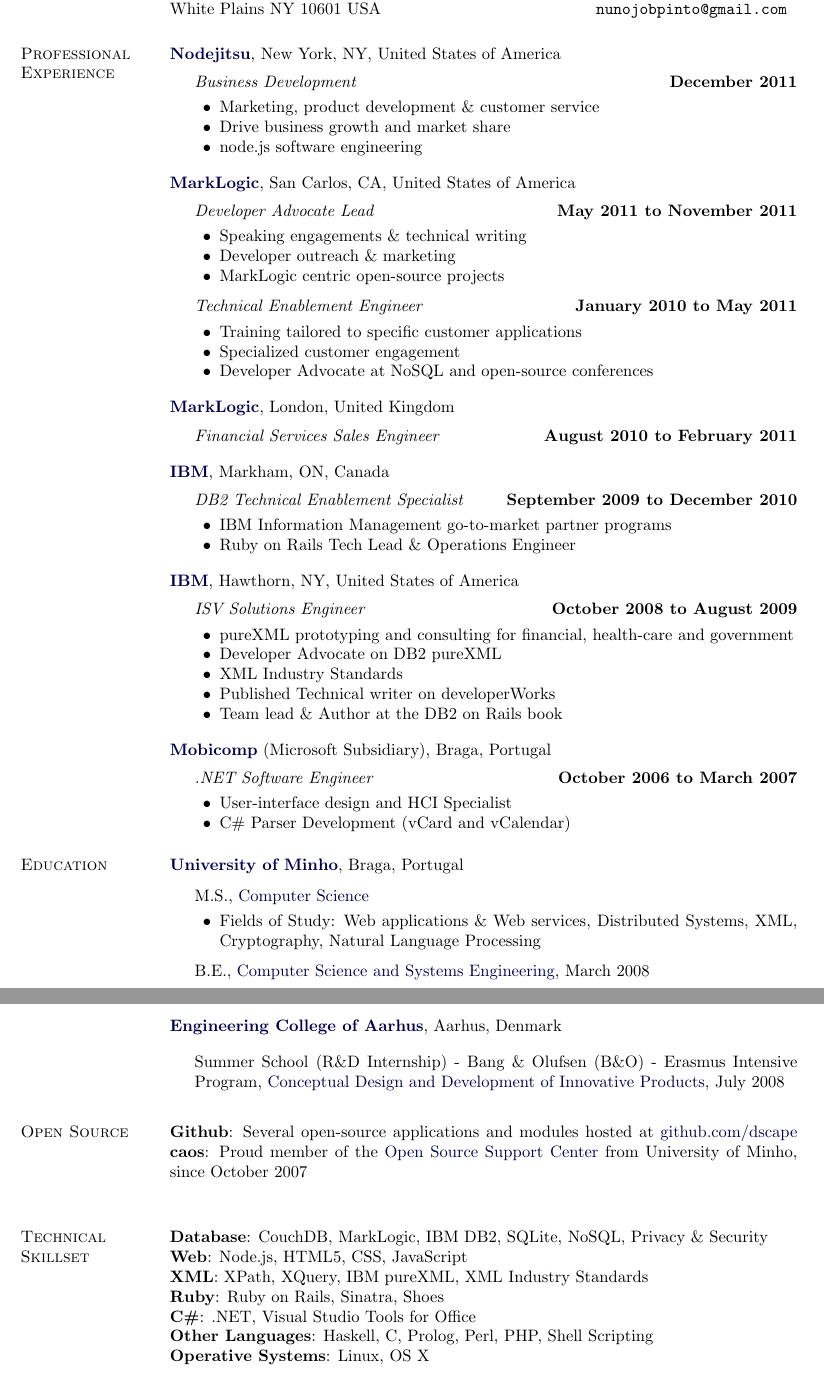
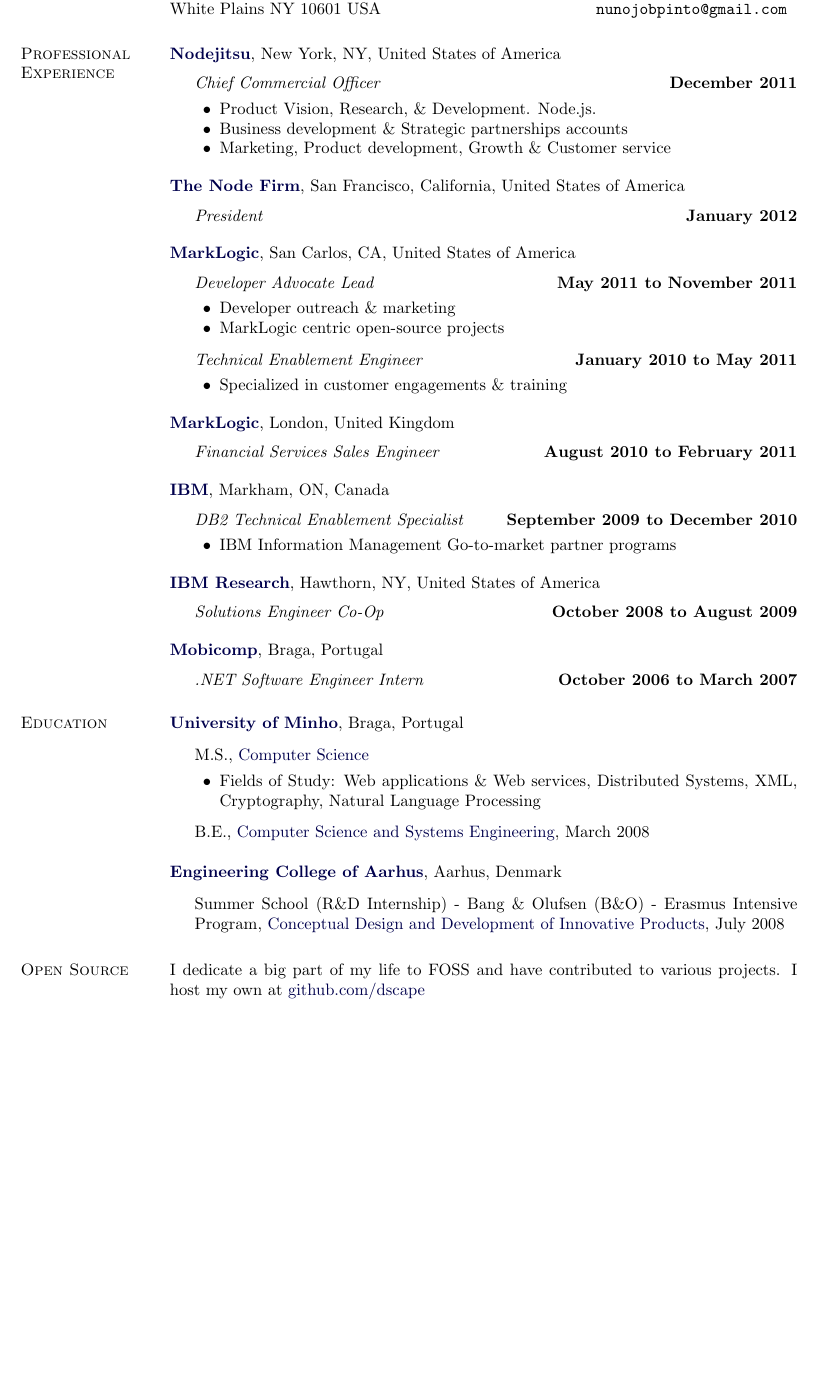
Before and after one commit to dscape/NunoJobResume, a LaTeX CV (nunojob-resume.tex): two parts of pages 1 and 2 of 2 before the commit and part of the page after it, the two joined at a grey line, cut so that both start at the same text, the shorter picture padded with empty space. Compiled offline with pdfLaTeX.

Commit message:
long due update. also fuck markdown, too much work

```diff
--- a/nunojob-resume.tex
+++ b/nunojob-resume.tex
@@ -210,13 +210,23 @@
 New York, NY, United States of America
 \begin{outerlist}
 
-  \item[] \textit{Business Development}%
+  \item[] \textit{Chief Commercial Officer}%
           \hfill \textbf{December 2011}
   \begin{innerlist}
-    \item Marketing, product development \& customer service
-    \item Drive business growth and market share
-    \item node.js software engineering
+    \item Product Vision, Research, \& Development. Node.js.
+    \item Business development \& Strategic partnerships accounts
+    \item Marketing, Product development, Growth \& Customer service
   \end{innerlist}
+\end{outerlist}
+
+\blankline
+
+\href{http://www.thenodefirm.com/}{\textbf{The Node Firm}},
+San Francisco, California, United States of America
+\begin{outerlist}
+
+  \item[] \textit{President}%
+          \hfill \textbf{January 2012}
 \end{outerlist}
 
 \blankline
@@ -229,16 +239,13 @@
   \item[] \textit{Developer Advocate Lead}%
           \hfill \textbf{May 2011 to November 2011}
   \begin{innerlist}
-    \item Speaking engagements \& technical writing
     \item Developer outreach \& marketing
     \item MarkLogic centric open-source projects
   \end{innerlist}
   \item[] \textit{Technical Enablement Engineer}%
             \hfill \textbf{January 2010 to May 2011}
     \begin{innerlist}
-  \item Training tailored to specific customer applications
-  \item Specialized customer engagement
-  \item Developer Advocate at NoSQL and open-source conferences
+  \item Specialized in customer engagements \& training
     \end{innerlist}
 \end{outerlist}
 
@@ -262,27 +269,19 @@
   \item[] \textit{DB2 Technical Enablement Specialist}%
           \hfill \textbf{September 2009 to December 2010}
   \begin{innerlist}
-\item IBM Information Management go-to-market partner programs
-\item Ruby on Rails Tech Lead \& Operations Engineer
+\item IBM Information Management Go-to-market partner programs
   \end{innerlist}
 
 \end{outerlist}
 
 \blankline
 
-\href{http://www.ibm.com/}{\textbf{IBM}},
+\href{http://www.ibm.com/}{\textbf{IBM Research}},
 Hawthorn, NY, United States of America
 \begin{outerlist}
 
-  \item[] \textit{ISV Solutions Engineer}%
+  \item[] \textit{Solutions Engineer Co-Op}%
           \hfill \textbf{October 2008 to August 2009}
-  \begin{innerlist}
-\item pureXML prototyping and consulting for financial, health-care and government
-\item Developer Advocate on DB2 pureXML
-\item XML Industry Standards
-\item Published Technical writer on developerWorks
-\item Team lead \& Author at the DB2 on Rails book
-  \end{innerlist}
 
 \end{outerlist}
 
@@ -299,16 +298,12 @@
 
 \blankline
 
-\href{http://www.mobicomp.com/}{\textbf{Mobicomp}} (Microsoft Subsidiary),
+\href{http://www.mobicomp.com/}{\textbf{Mobicomp}},
 Braga, Portugal
 \begin{outerlist}
 
-\item[] \textit{.NET Software Engineer}%
+\item[] \textit{.NET Software Engineer Intern}%
         \hfill \textbf{October 2006 to March 2007}
-\begin{innerlist}
-\item User-interface design and HCI Specialist
-\item C\# Parser Development (vCard and vCalendar)
-\end{innerlist}
 
 \end{outerlist}
 
@@ -349,8 +344,7 @@
 \end{outerlist}
 
 \section{Open Source}
-\textbf{Github}: Several open-source applications and modules hosted at \href{http://github.com/dscape}{github.com/dscape}
-\textbf{caos}: Proud member of the \href{http://caos.di.uminho.pt}{Open Source Support Center} from University of Minho, since October 2007
+I dedicate a big part of my life to FOSS and have contributed to various projects. I host my own at \href{http://github.com/dscape}{github.com/dscape}
 
 %
 %Campus Programs
@@ -360,28 +354,4 @@
 %\end{innerlist}
 %\blankline
 
-\blankline
-
-\section{Technical Skillset}
-\textbf{Database}: CouchDB, MarkLogic, IBM DB2, SQLite, NoSQL, Privacy \& Security
-\blankline
-
-\textbf{Web}: Node.js, HTML5, CSS, JavaScript
-\blankline
-
-\textbf{XML}: XPath, XQuery, IBM pureXML, XML Industry Standards
-\blankline
-
-\textbf{Ruby}: Ruby on Rails, Sinatra, Shoes
-\blankline
-
-\textbf{C\#}: .NET, Visual Studio Tools for Office
-\blankline
-
-\textbf{Other Languages}: Haskell, C, Prolog, Perl, PHP, Shell Scripting
-\blankline
-
-\textbf{Operative Systems}: Linux, OS X
-\blankline
-
 \end{document}
```
Also changed, not shown: nunojob-resume.md (deleted, +0 -90 lines), nunojob-resume.pdf.
